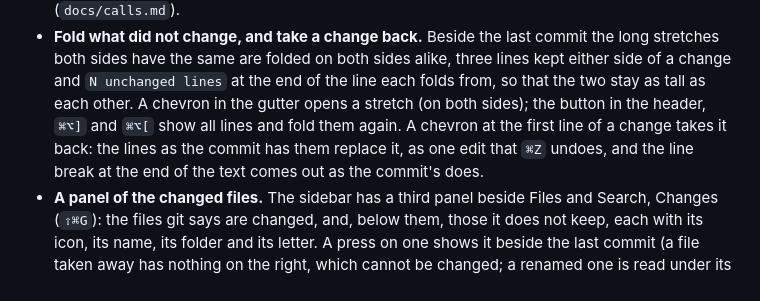
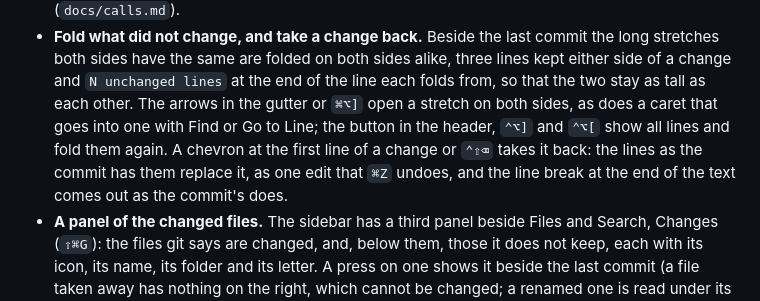
Before and after one commit to bateri/textpen, a Markdown page: CHANGELOG.md, the part around the change. Drawn GitHub-style.

```diff
--- a/CHANGELOG.md
+++ b/CHANGELOG.md
@@ -22,10 +22,11 @@ change what the previous one did.
 - **Fold what did not change, and take a change back.** Beside the last commit the long stretches
   both sides have the same are folded on both sides alike, three lines kept either side of a change and
   `N unchanged lines` at the end of the line each folds from, so that the two stay as tall as each other.
-  A chevron in the gutter opens a stretch (on both sides); the button in the header, `⌘⌥]` and `⌘⌥[`
-  show all lines and fold them again. A chevron at the first line of a change takes it back: the lines
-  as the commit has them replace it, as one edit that `⌘Z` undoes, and the line break at the end of the
-  text comes out as the commit's does.
+  The arrows in the gutter or `⌘⌥]` open a stretch on both sides, as does a caret that goes into one
+  with Find or Go to Line; the button in the header, `⌃⌥]` and `⌃⌥[` show all lines and fold them again.
+  A chevron at the first line of a change or `⌃⇧⌫` takes it back: the lines as the commit has them
+  replace it, as one edit that `⌘Z` undoes, and the line break at the end of the text comes out as the
+  commit's does.
 - **A panel of the changed files.** The sidebar has a third panel beside Files and Search, Changes
   (`⇧⌘G`): the files git says are changed, and, below them, those it does not keep, each with its
   icon, its name, its folder and its letter. A press on one shows it beside the last commit (a file
```
Also changed, not shown: README.md (+4 -3 lines), docs/calls.md (+1 -1 lines), docs/changes-panel.png, docs/compare.png, 9 other files.
